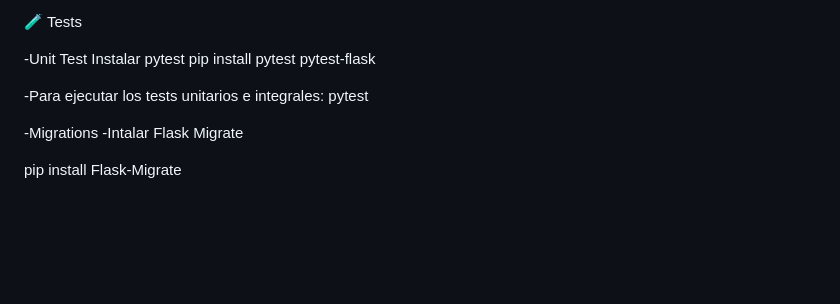
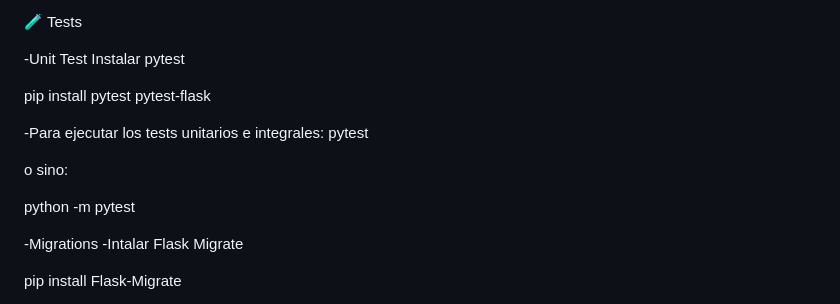
Before and after one commit to Simon-252/TP-final-OpenFrontier-de-Lucas-Olguin-Simon-Garcia-Ayelen-Penia-Valentina-Frias, a Markdown page: README.md, the part around the change. Rendered like a GitHub page; blank space fills up the shorter version.

Commit message:
Update README with pytest installation and usage
Added installation instructions for pytest and usage commands.

```diff
--- a/README.md
+++ b/README.md
@@ -158,11 +158,15 @@ if __name__ == "__main__":
 
 -Unit Test
 Instalar pytest
+
 pip install pytest pytest-flask
 
 -Para ejecutar los tests unitarios e integrales:
 pytest
 
+ o sino:
+
+ python -m pytest
 
 -Migrations
 -Intalar Flask Migrate
```
